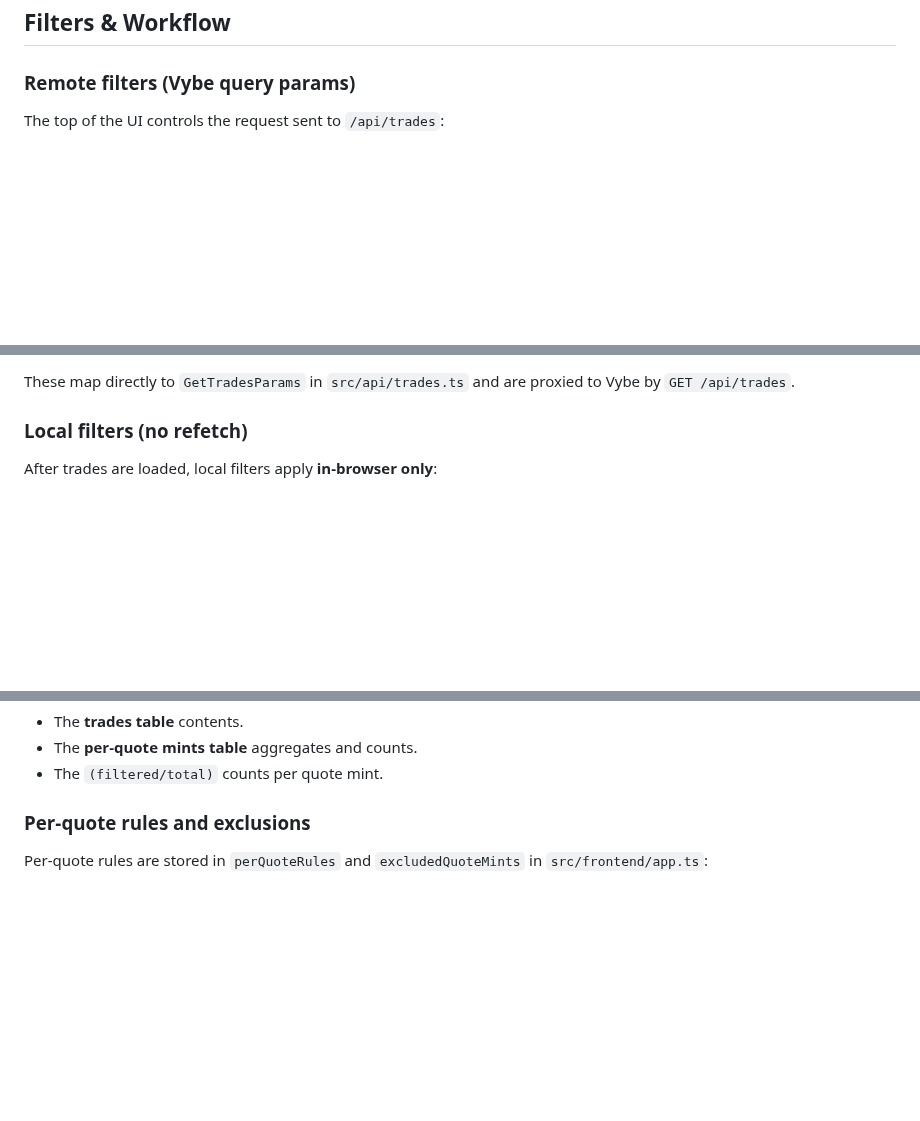
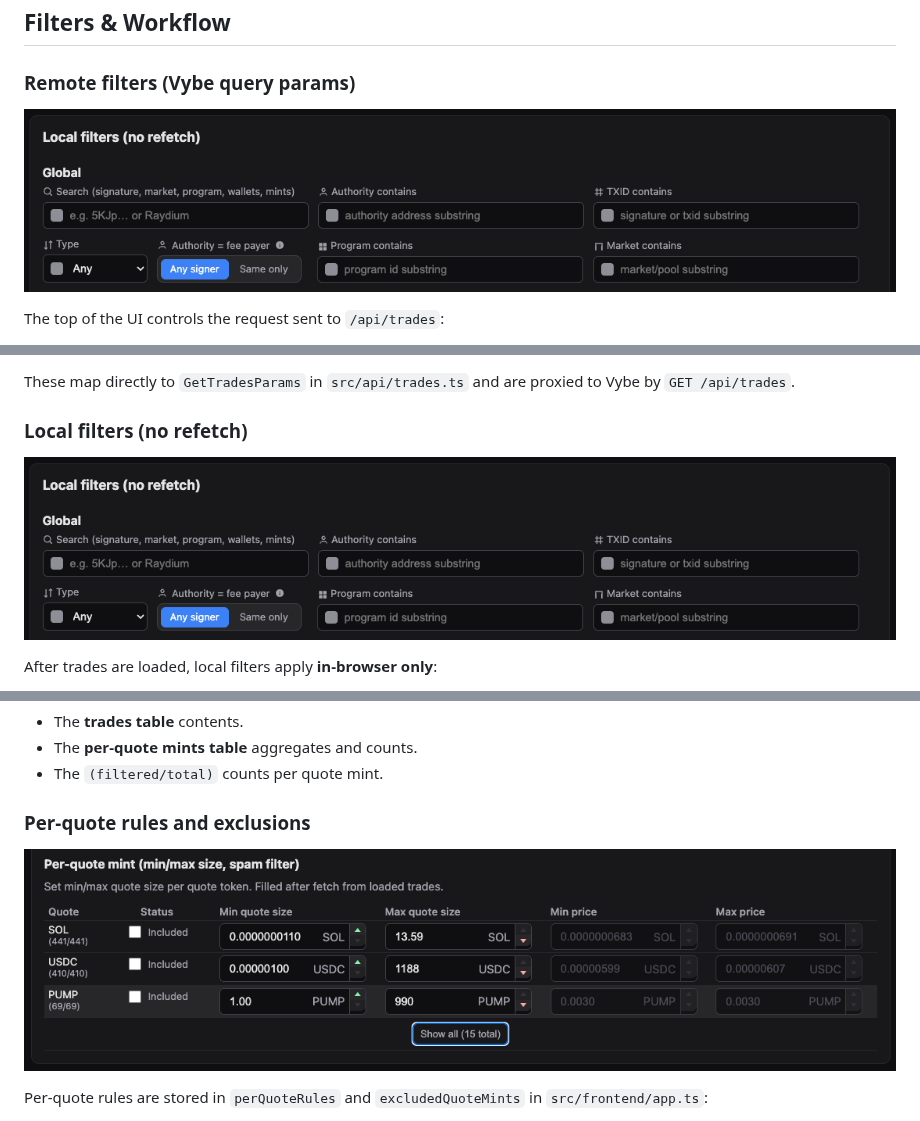
Before and after one commit to vybenetwork/solana-trades-api, a Markdown page: README.md, 3 parts joined by grey strips. Drawn GitHub-style; pictures changed too: screenshots/solana-trade-api-fetch-filter-quotes.png (added), screenshots/solana-trade-fetch-filter-local.png (added); blank space fills up the shorter version.

Commit message:
Add additional screenshots and update README
Made-with: Cursor

```diff
--- a/README.md
+++ b/README.md
@@ -157,6 +157,8 @@ The historical trades UI is implemented in `src/frontend/app.ts` and compiled to
 
 ### Remote filters (Vybe query params)
 
+![Solana Trade Fetch Filter Local API](screenshots/solana-trade-fetch-filter-local.png)
+
 The top of the UI controls the request sent to `/api/trades`:
 
 - **Core fields**
@@ -177,6 +179,8 @@ These map directly to `GetTradesParams` in `src/api/trades.ts` and are proxied t
 
 ### Local filters (no refetch)
 
+![Solana Trade Fetch Filter Local API](screenshots/solana-trade-fetch-filter-local.png)
+
 After trades are loaded, local filters apply **in-browser only**:
 
 - **Search**: free-text search across multiple fields.
@@ -191,6 +195,8 @@ Local filters update:
 - The `(filtered/total)` counts per quote mint.
 
 ### Per-quote rules and exclusions
+
+![Solana Trade API Fetch Filter Quotes API](screenshots/solana-trade-api-fetch-filter-quotes.png)
 
 Per-quote rules are stored in `perQuoteRules` and `excludedQuoteMints` in `src/frontend/app.ts`:
 
```
